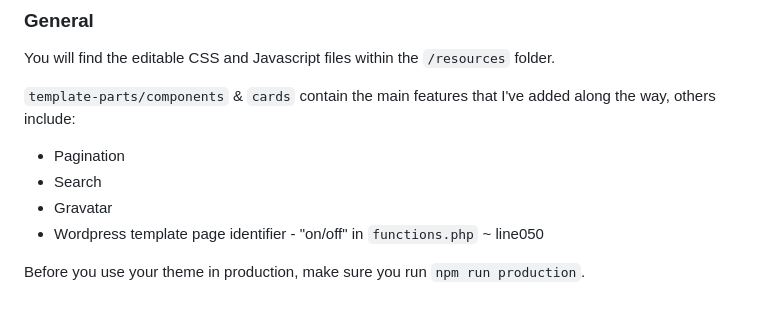
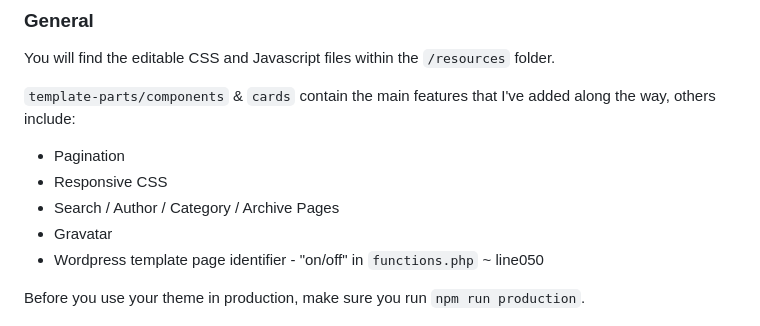
Before and after one commit to matoni109/git-blog-theme, a Markdown page: README.MD, the part around the change. Rendered like a GitHub page.

```diff
--- a/README.MD
+++ b/README.MD
@@ -36,7 +36,8 @@ You will find the editable CSS and Javascript files within the `/resources` fold
 `template-parts/components` & `cards` contain the main features that I've added along the way, others include:
 
 * Pagination
-* Search
+* Responsive CSS
+* Search / Author / Category / Archive Pages
 * Gravatar
 * Wordpress template page identifier - "on/off" in `functions.php` ~ line050
 
```
